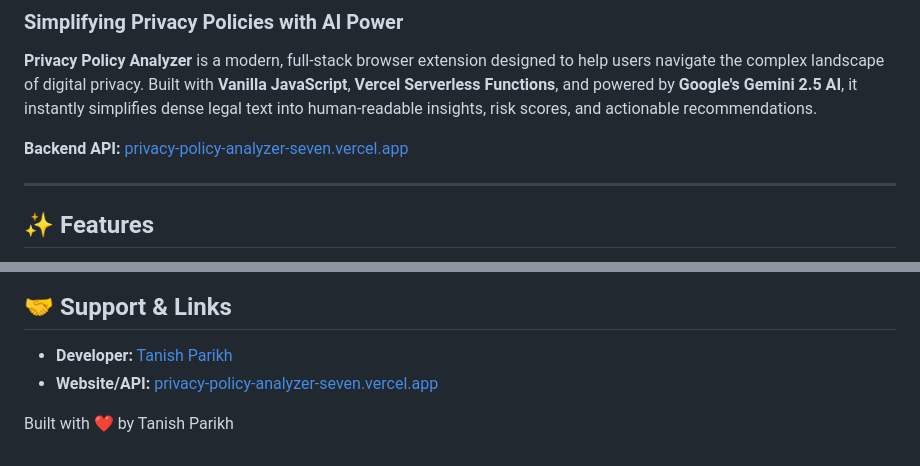
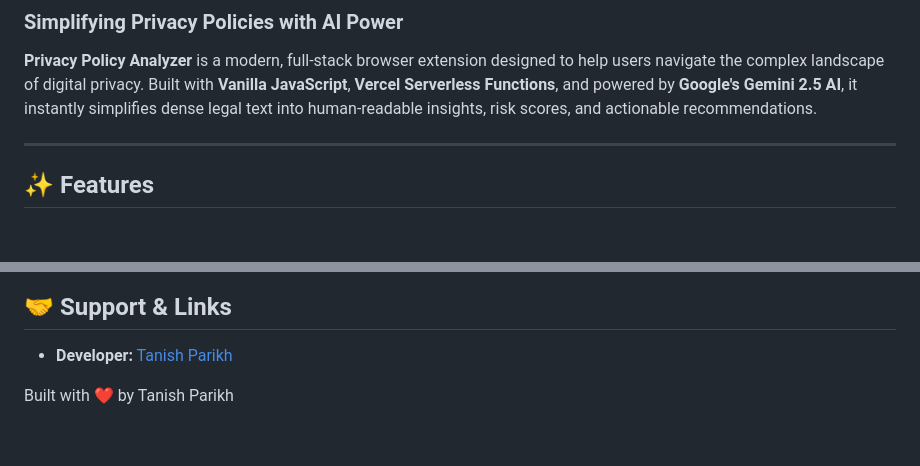
Before and after one commit to Tanish-Parikh/privacy-policy-analyzer, a Markdown page: README.md, 2 parts joined by grey strips. Drawn GitHub-style; blank space fills up the shorter version.

Commit message:
docs: remove non-functional links from the README UI

```diff
--- a/README.md
+++ b/README.md
@@ -3,7 +3,6 @@
 
 **Privacy Policy Analyzer** is a modern, full-stack browser extension designed to help users navigate the complex landscape of digital privacy. Built with **Vanilla JavaScript**, **Vercel Serverless Functions**, and powered by **Google's Gemini 2.5 AI**, it instantly simplifies dense legal text into human-readable insights, risk scores, and actionable recommendations.
 
-**Backend API:** [privacy-policy-analyzer-seven.vercel.app](https://privacy-policy-analyzer-seven.vercel.app)
 
 ---
 
@@ -106,6 +105,5 @@ This project is licensed under the **MIT License**. See the [LICENSE](LICENSE) f
 ## 🤝 Support & Links
 
 - **Developer:** [Tanish Parikh](https://github.com/Tanish-Parikh)
-- **Website/API:** [privacy-policy-analyzer-seven.vercel.app](https://privacy-policy-analyzer-seven.vercel.app)
 
 Built with ❤️ by Tanish Parikh
```
